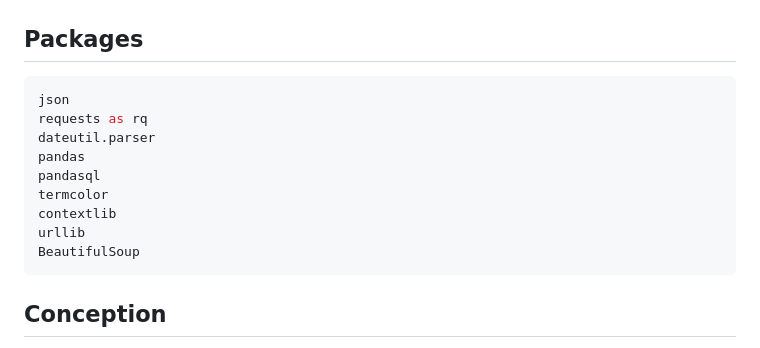
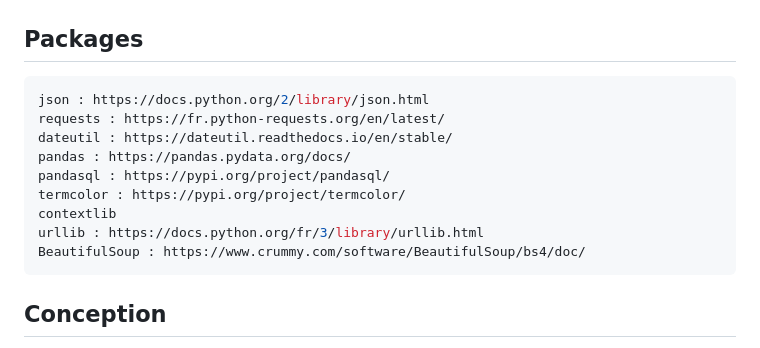
Before and after one commit to kebiri-isam-dine/SOIVD-Systeme-optimise-d-integration-virtuelle-de-donnees, a Markdown page: README.md, the part around the change. Rendered like a GitHub page.

Commit message:
Update README.md
Ajout des liens de documentations officiels vers les bibliothèques

````diff
--- a/README.md
+++ b/README.md
@@ -66,15 +66,15 @@ pip install dateutil
 ## Packages
 
 ```python
-json
-requests as rq
-dateutil.parser
-pandas
-pandasql
-termcolor
+json : https://docs.python.org/2/library/json.html
+requests : https://fr.python-requests.org/en/latest/
+dateutil : https://dateutil.readthedocs.io/en/stable/
+pandas : https://pandas.pydata.org/docs/
+pandasql : https://pypi.org/project/pandasql/
+termcolor : https://pypi.org/project/termcolor/
 contextlib
-urllib
-BeautifulSoup
+urllib : https://docs.python.org/fr/3/library/urllib.html
+BeautifulSoup : https://www.crummy.com/software/BeautifulSoup/bs4/doc/
 ```
 ## Conception
 La figure ci-dessus représente l’architecture adoptée pour la réalisation du présent projet. Il s’agit d’une architecture Adaptateur-Médiateur dont on va utiliser l’approche GAV
````
